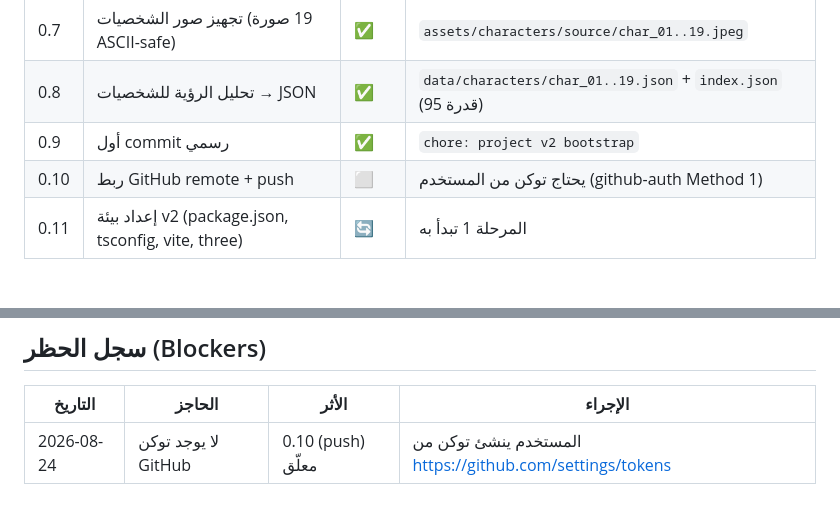
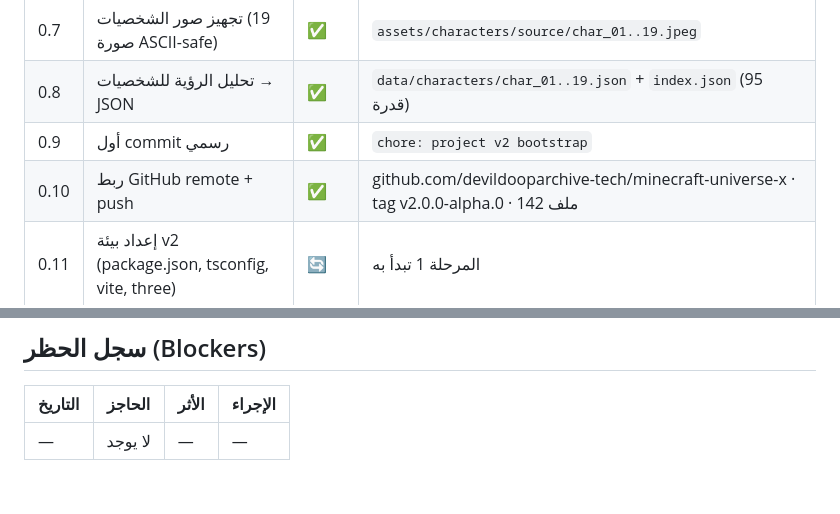
Before and after one commit to devildooparchive-tech/minecraft-universe-x, a Markdown page: docs/sagtask/SAGTASK-MASTER.md, 2 parts joined by grey strips. GitHub-like rendering.

Commit message:
docs(sagtask): phase 0 complete — GitHub connected, blockers cleared

```diff
--- a/docs/sagtask/SAGTASK-MASTER.md
+++ b/docs/sagtask/SAGTASK-MASTER.md
@@ -17,7 +17,7 @@
 | 0.7 | تجهيز صور الشخصيات (19 صورة ASCII-safe) | ✅ | `assets/characters/source/char_01..19.jpeg` |
 | 0.8 | تحليل الرؤية للشخصيات → JSON | ✅ | `data/characters/char_01..19.json` + `index.json` (95 قدرة) |
 | 0.9 | أول commit رسمي | ✅ | `chore: project v2 bootstrap` |
-| 0.10 | ربط GitHub remote + push | ⬜ | يحتاج توكن من المستخدم (github-auth Method 1) |
+| 0.10 | ربط GitHub remote + push | ✅ | github.com/devildooparchive-tech/minecraft-universe-x · tag v2.0.0-alpha.0 · 142 ملف |
 | 0.11 | إعداد بيئة v2 (package.json, tsconfig, vite, three) | 🔄 | المرحلة 1 تبدأ به |
 
 ## المرحلة 1 — النواة الأساسية (Days 2-4) — ⬜
@@ -90,4 +90,4 @@ Unit + Integration + Performance + Persistence (X,Y,Z,M,S,R,F) + UX — **معي
 
 | التاريخ | الحاجز | الأثر | الإجراء |
 |---|---|---|---|
-| 2026-08-24 | لا يوجد توكن GitHub | 0.10 (push) معلّق | المستخدم ينشئ توكن من https://github.com/settings/tokens |
+| — | لا يوجد | — | — |
```
